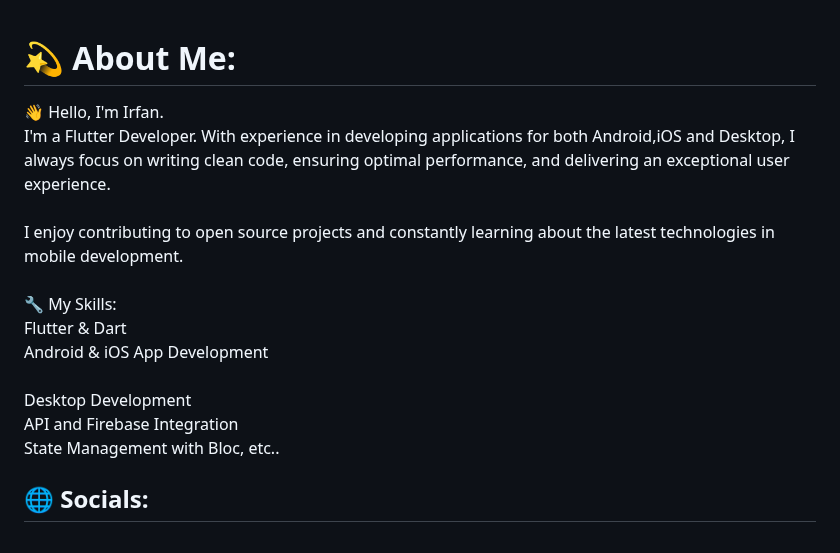
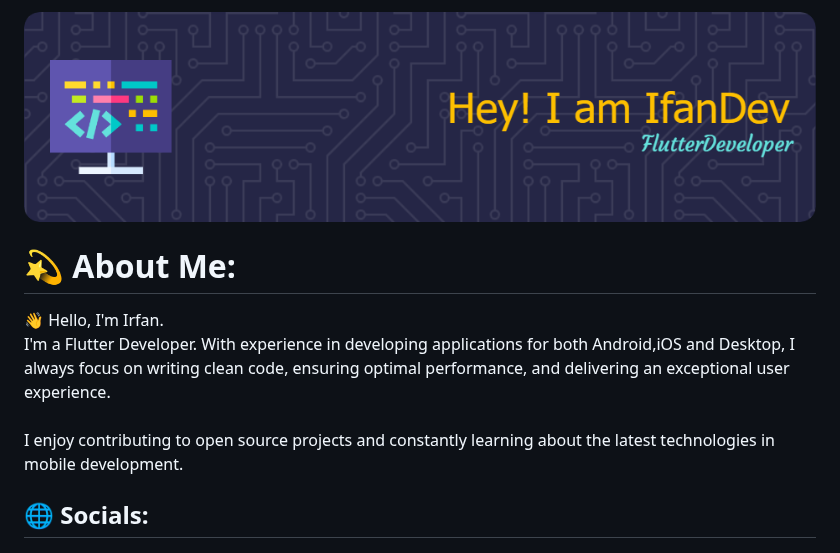
Before and after one commit to irfan246/irfan246, a Markdown page: README.md, the part around one of its changes. GitHub-like rendering; pictures changed too: images/github-header-image.png (added).

```diff
--- a/README.md
+++ b/README.md
@@ -1,5 +1,7 @@
+![Header](./images/github-header-image.png)
+
 # 💫 About Me:
-👋 Hello, I'm Irfan.<br>I'm a Flutter Developer. With experience in developing applications for both Android,iOS and Desktop, I always focus on writing clean code, ensuring optimal performance, and delivering an exceptional user experience.<br><br>I enjoy contributing to open source projects and constantly learning about the latest technologies in mobile development.<br><br>🔧 My Skills:<br>Flutter & Dart<br>Android & iOS App Development<br><br>Desktop Development<br>API and Firebase Integration<br>State Management with Bloc, etc..
+👋 Hello, I'm Irfan.<br>I'm a Flutter Developer. With experience in developing applications for both Android,iOS and Desktop, I always focus on writing clean code, ensuring optimal performance, and delivering an exceptional user experience.<br><br>I enjoy contributing to open source projects and constantly learning about the latest technologies in mobile development.
 
 
 ## 🌐 Socials:
```
Also changed, not shown: other parts of README.md (+12 -6 lines), 1 other file.
